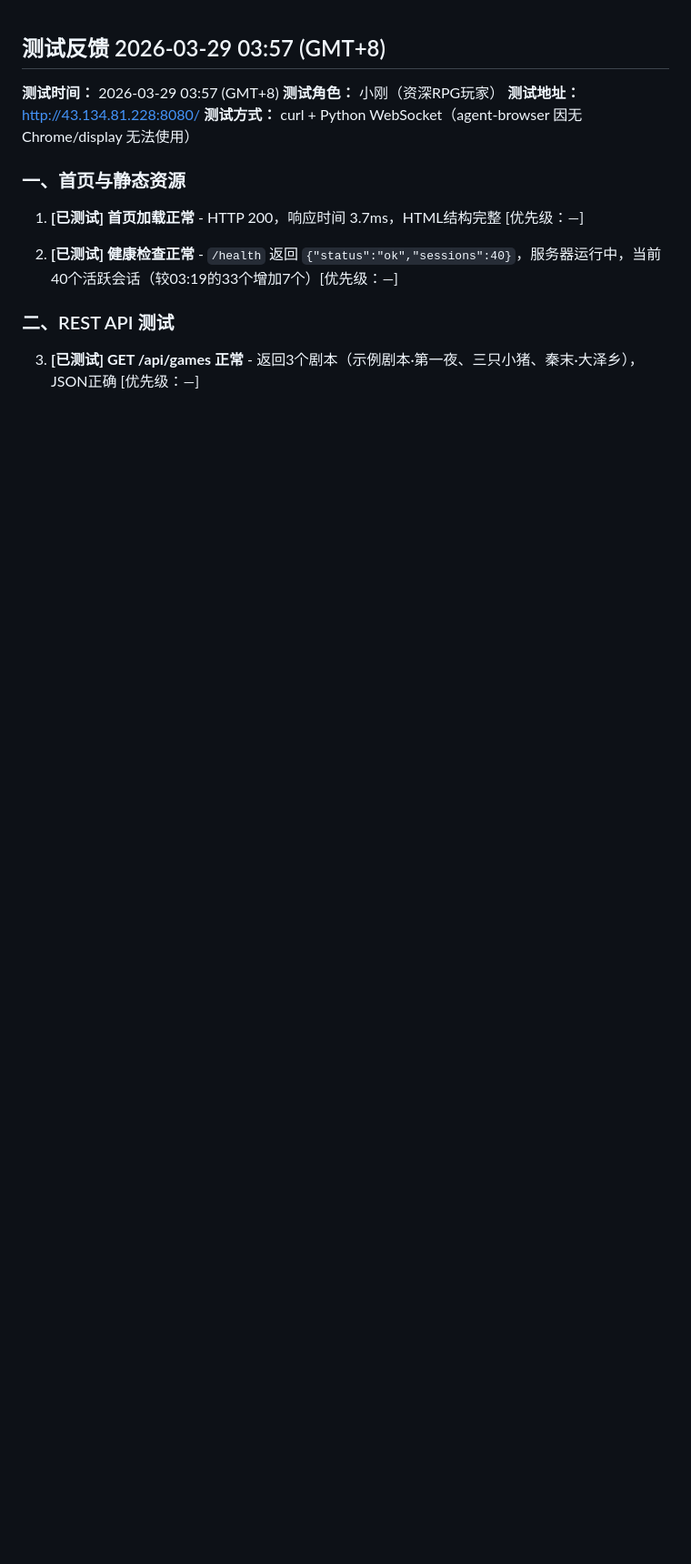
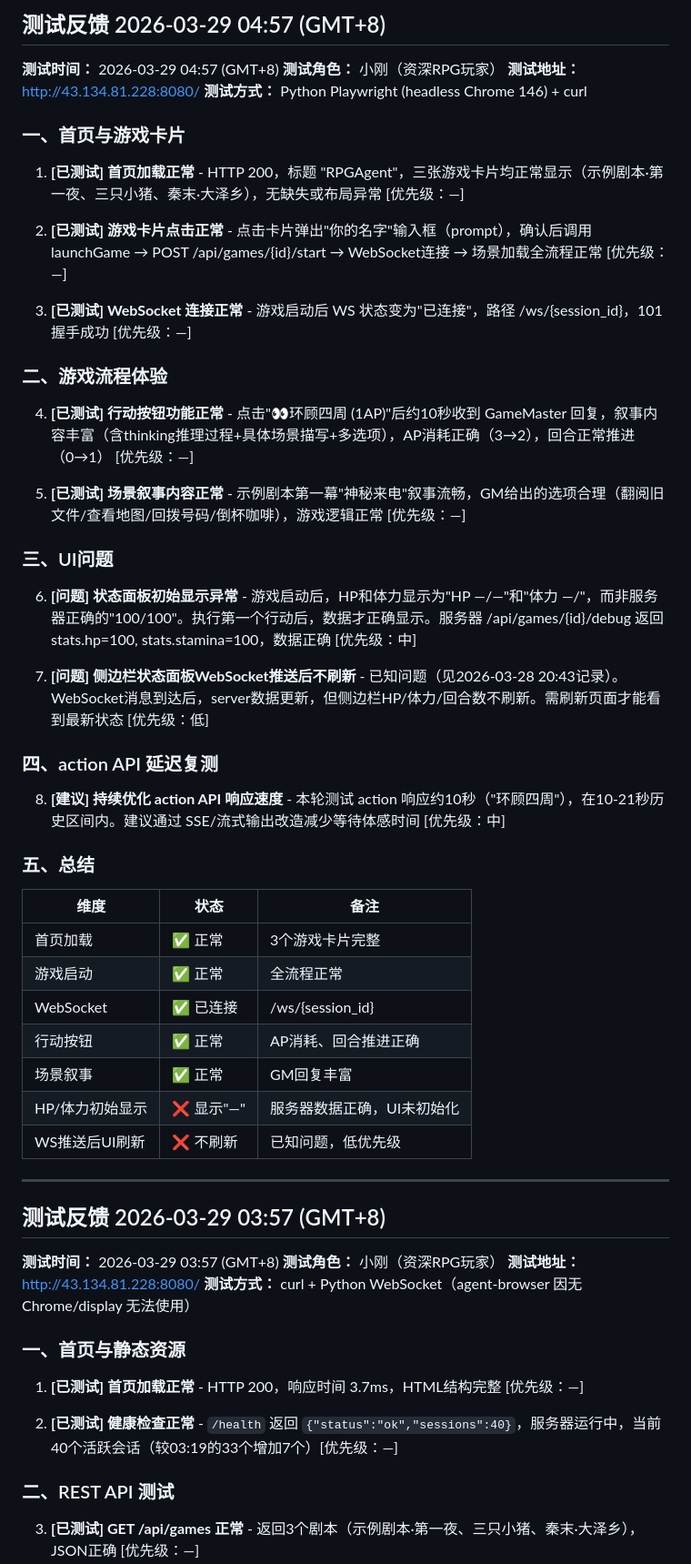
Before and after one commit to gtx1049/RPGAgent, a Markdown page: debug.md, the part around the change. Shown at 91% size. Rendered like a GitHub page; blank space fills up the shorter version.

Commit message:
测试反馈 2026-03-29 04:57 - Playwright headless验证游戏全流程，新增stats初始显示bug

```diff
--- a/debug.md
+++ b/debug.md
@@ -1,3 +1,48 @@
+## 测试反馈 2026-03-29 04:57 (GMT+8)
+
+**测试时间：** 2026-03-29 04:57 (GMT+8)
+**测试角色：** 小刚（资深RPG玩家）
+**测试地址：** http://43.134.81.228:8080/
+**测试方式：** Python Playwright (headless Chrome 146) + curl
+
+### 一、首页与游戏卡片
+
+1. **[已测试] 首页加载正常** - HTTP 200，标题 "RPGAgent"，三张游戏卡片均正常显示（示例剧本·第一夜、三只小猪、秦末·大泽乡），无缺失或布局异常 [优先级：—]
+
+2. **[已测试] 游戏卡片点击正常** - 点击卡片弹出"你的名字"输入框（prompt），确认后调用 launchGame → POST /api/games/{id}/start → WebSocket连接 → 场景加载全流程正常 [优先级：—]
+
+3. **[已测试] WebSocket 连接正常** - 游戏启动后 WS 状态变为"已连接"，路径 /ws/{session_id}，101握手成功 [优先级：—]
+
+### 二、游戏流程体验
+
+4. **[已测试] 行动按钮功能正常** - 点击"👀环顾四周 (1AP)"后约10秒收到 GameMaster 回复，叙事内容丰富（含thinking推理过程+具体场景描写+多选项），AP消耗正确（3→2），回合正常推进（0→1） [优先级：—]
+
+5. **[已测试] 场景叙事内容正常** - 示例剧本第一幕"神秘来电"叙事流畅，GM给出的选项合理（翻阅旧文件/查看地图/回拨号码/倒杯咖啡），游戏逻辑正常 [优先级：—]
+
+### 三、UI问题
+
+6. **[问题] 状态面板初始显示异常** - 游戏启动后，HP和体力显示为"HP —/—"和"体力 —/"，而非服务器正确的"100/100"。执行第一个行动后，数据才正确显示。服务器 /api/games/{id}/debug 返回 stats.hp=100, stats.stamina=100，数据正确 [优先级：中]
+
+7. **[问题] 侧边栏状态面板WebSocket推送后不刷新** - 已知问题（见2026-03-28 20:43记录）。WebSocket消息到达后，server数据更新，但侧边栏HP/体力/回合数不刷新。需刷新页面才能看到最新状态 [优先级：低]
+
+### 四、action API 延迟复测
+
+8. **[建议] 持续优化 action API 响应速度** - 本轮测试 action 响应约10秒（"环顾四周"），在10-21秒历史区间内。建议通过 SSE/流式输出改造减少等待体感时间 [优先级：中]
+
+### 五、总结
+
+| 维度 | 状态 | 备注 |
+|------|------|------|
+| 首页加载 | ✅ 正常 | 3个游戏卡片完整 |
+| 游戏启动 | ✅ 正常 | 全流程正常 |
+| WebSocket | ✅ 已连接 | /ws/{session_id} |
+| 行动按钮 | ✅ 正常 | AP消耗、回合推进正确 |
+| 场景叙事 | ✅ 正常 | GM回复丰富 |
+| HP/体力初始显示 | ❌ 显示"—" | 服务器数据正确，UI未初始化 |
+| WS推送后UI刷新 | ❌ 不刷新 | 已知问题，低优先级 |
+
+---
+
 ## 测试反馈 2026-03-29 03:57 (GMT+8)
 
 **测试时间：** 2026-03-29 03:57 (GMT+8)
```
